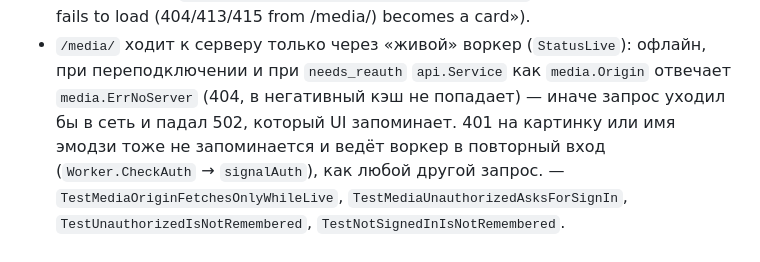
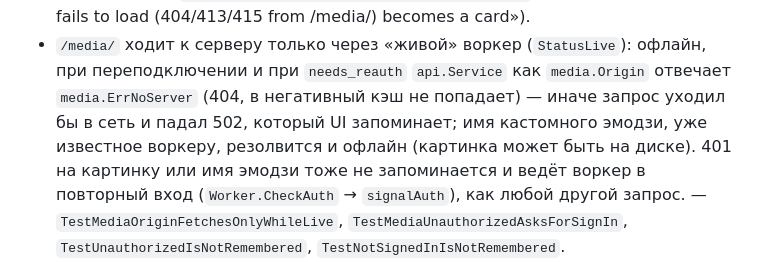
Before and after one commit to Sipaha/spk-mm-client, a Markdown page: AGENTS.md, the part around the change. Rendered like a GitHub page.

Commit message:
docs: AGENTS — a known emoji name resolves offline

```diff
--- a/AGENTS.md
+++ b/AGENTS.md
@@ -95,7 +95,8 @@
   from /media/) becomes a card»).
 - `/media/` ходит к серверу только через «живой» воркер (`StatusLive`): офлайн, при переподключении
   и при `needs_reauth` `api.Service` как `media.Origin` отвечает `media.ErrNoServer` (404, в
-  негативный кэш не попадает) — иначе запрос уходил бы в сеть и падал 502, который UI запоминает.
+  негативный кэш не попадает) — иначе запрос уходил бы в сеть и падал 502, который UI запоминает;
+  имя кастомного эмодзи, уже известное воркеру, резолвится и офлайн (картинка может быть на диске).
   401 на картинку или имя эмодзи тоже не запоминается и ведёт воркер в повторный вход
   (`Worker.CheckAuth` → `signalAuth`), как любой другой запрос. — `TestMediaOriginFetchesOnlyWhileLive`,
   `TestMediaUnauthorizedAsksForSignIn`, `TestUnauthorizedIsNotRemembered`, `TestNotSignedInIsNotRemembered`.
```
